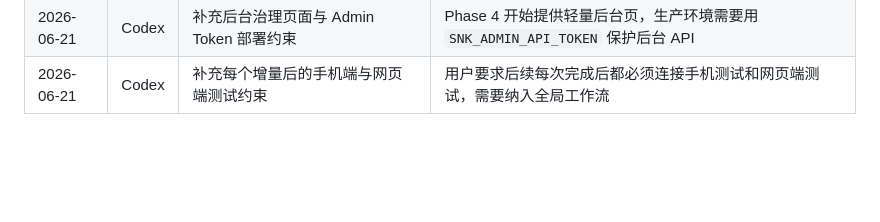
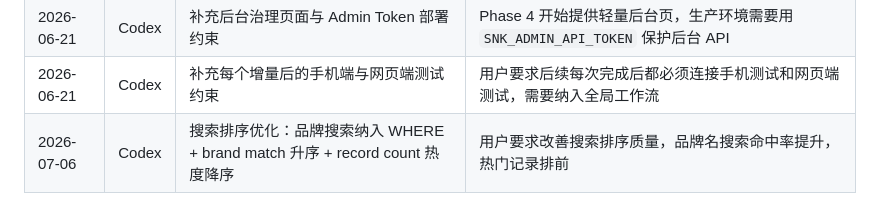
Before and after one commit to q724299720/snk, a Markdown page: agents.md, the part around the change. Rendered like a GitHub page; blank space fills up the shorter version.

Commit message:
docs: record search ranking optimization in changelog

```diff
--- a/agents.md
+++ b/agents.md
@@ -120,3 +120,4 @@
 | 2026-06-21 | Codex | 补充 Android 端识别入口收口结论 | 当前 App 已移除条码扫描、以图搜图和独立候选确认入口，避免后续开发误回旧链路 |
 | 2026-06-21 | Codex | 补充后台治理页面与 Admin Token 部署约束 | Phase 4 开始提供轻量后台页，生产环境需要用 `SNK_ADMIN_API_TOKEN` 保护后台 API |
 | 2026-06-21 | Codex | 补充每个增量后的手机端与网页端测试约束 | 用户要求后续每次完成后都必须连接手机测试和网页端测试，需要纳入全局工作流 |
+| 2026-07-06 | Codex | 搜索排序优化：品牌搜索纳入 WHERE + brand match 升序 + record count 热度降序 | 用户要求改善搜索排序质量，品牌名搜索命中率提升，热门记录排前 |
```
